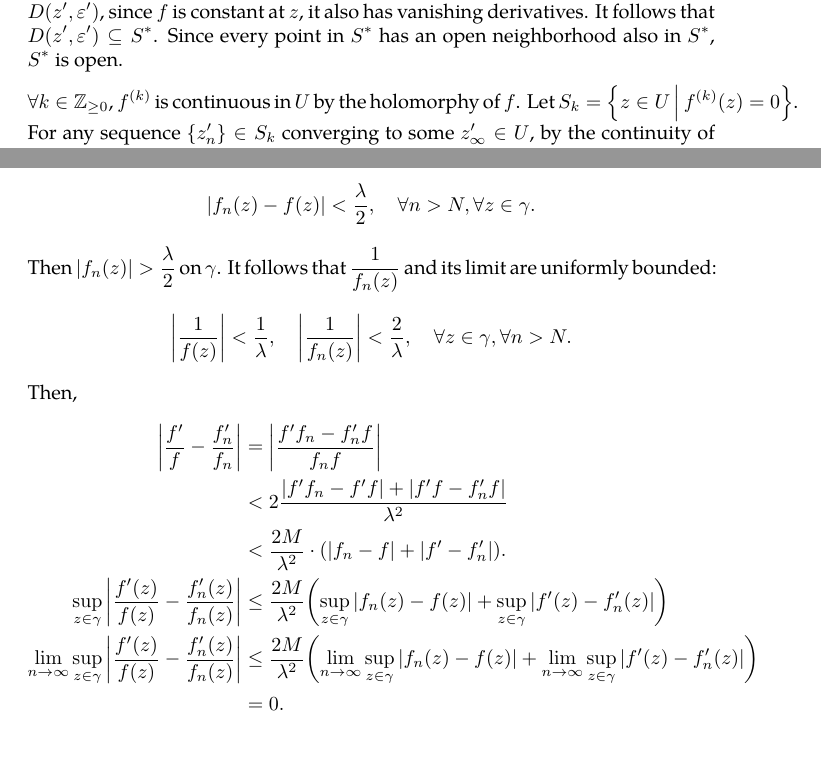
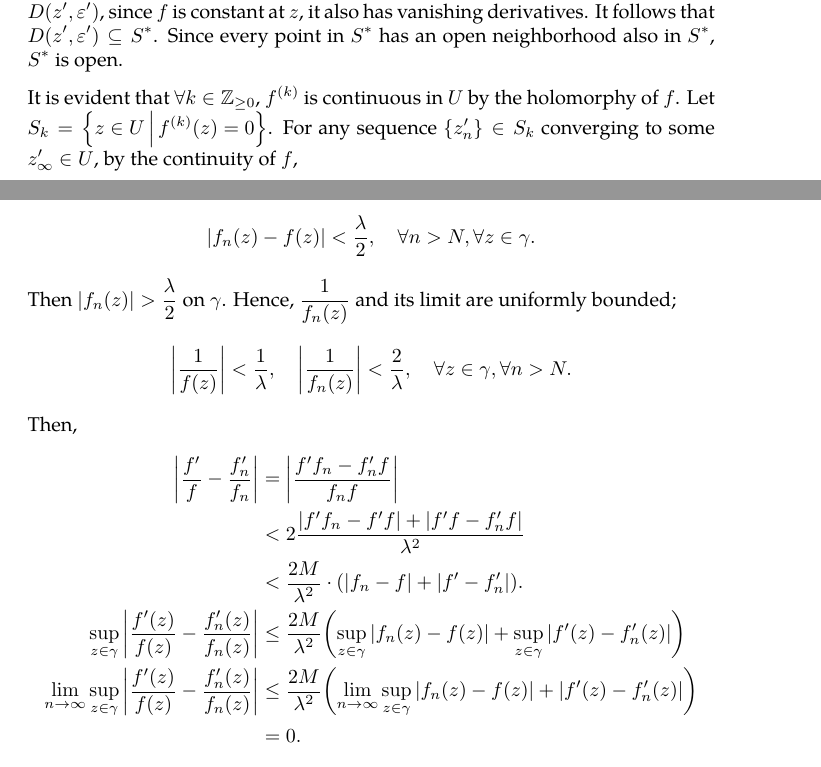
Before and after one commit to slipperking/complex-analysis-latex, a LaTeX document (main.tex): two parts of pages 60 and 63 of 140, joined at a grey line, cut so that both start at the same text. Compiled offline with pdfLaTeX.

Commit message:
overleaf_to_git (Sat Jul 26 11:43:10 2025 -0700): update main.tex from r18549 to r18552

```diff
--- a/main.tex
+++ b/main.tex
@@ -1508,7 +1508,7 @@ We will introduce a fundamental application of Liouville's Theorem (\autoref{thm
 
     Let \(S^*=\cbraces{z\in U}{\forall n\in\mathbb{Z}_{\geq0}, f^{(n)}(z)=0}\). \(\forall z\in D\paren{z_\infty,\varepsilon}\), since \(f(z)\) locally vanishes (and has vanishing derivatives as a consequence), \(D\paren{z_\infty,\varepsilon}\subseteq S^*\). Furthermore, \(\forall z'\in S^*\), \(\exists\varepsilon'>0\) such that \(f(z)\) has a convergent Taylor series with vanishing coefficients on \(D(z',\varepsilon')\subseteq U\). Then \(f\equiv0\) on \(D\paren{z',\varepsilon'}\). Then \(\forall z\in D(z',\varepsilon')\), since \(f\) is constant at \(z\), it also has vanishing derivatives. It follows that \(D(z',\varepsilon')\subseteq S^*\). Since every point in \(S^*\) has an open neighborhood also in \(S^*\), \(S^*\) is open.
 
-    \(\forall k\in\mathbb{Z}_{\geq0}\), \(f^{(k)}\) is continuous in \(U\) by the holomorphy of \(f\). Let \(S_k=\cbraces{z\in U}{f^{(k)}(z)=0}\). For any sequence \(\cbraces{z'_n}\in S_k\) converging to some \(z'_\infty\in U\), by the continuity of \(f\), \[\lim_{n\to\infty} f^{(k)}\paren{z'_n}=f^{(k)}\paren{\lim_{n\to\infty}z'_n}=f^{(k)}\paren{z'_\infty}=0,\] and therefore \(z'_\infty\in S_k\). Thus, \(S_k\) contains all of its accumulation points in \(U\) and is therefore closed in \(U\) (if \(z'_\infty\notin U\), then it is no longer relevant; we are concerned about it being closed within \(U\)). Since \(S^*=\bigcap_{k\in\mathbb{Z}_{\geq0}} S_k\) and each of \(S_k\) is closed in \(U\), \(S^*\) is the intersection of closed sets and consequently closed.
+    It is evident that \(\forall k\in\mathbb{Z}_{\geq0}\), \(f^{(k)}\) is continuous in \(U\) by the holomorphy of \(f\). Let \(S_k=\cbraces{z\in U}{f^{(k)}(z)=0}\). For any sequence \(\cbraces{z'_n}\in S_k\) converging to some \(z'_\infty\in U\), by the continuity of \(f\), \[\lim_{n\to\infty} f^{(k)}\paren{z'_n}=f^{(k)}\paren{\lim_{n\to\infty}z'_n}=f^{(k)}\paren{z'_\infty}=0,\] and therefore \(z'_\infty\in S_k\). Thus, \(S_k\) contains all of its accumulation points in \(U\) and is therefore closed in \(U\) (if \(z'_\infty\notin U\), then it is no longer relevant; we are concerned about it being closed within \(U\)). Since \(S^*=\bigcap_{k\in\mathbb{Z}_{\geq0}} S_k\) and each of \(S_k\) is closed in \(U\), \(S^*\) is the intersection of closed sets and consequently closed.
 
     Since \(S^*\) is nonempty and clopen in the connected set \(U\), \(S^*=U\) (by \autoref{thm:connectedtopologicalspaceclopensets}). It follows that \(f\equiv 0\) on \(U\).
 \end{proof}
@@ -1568,14 +1568,14 @@ This profound result proves that the number of zeros of a holomorphic function e
 
     Since \(\gamma\) does not pass through the zeros of \(f\), \(\exists\lambda>0\) such that \(\forall z\in\gamma\), \(\abs{f(z)}>\lambda\). By the uniform convergence of \(\cbraces{f_n(z)}\), \(\exists N\in\mathbb{N}\) such that
     \[\abs{f_n(z)-f(z)}<\frac{\lambda}{2},\quad\forall n>N,\forall z\in\gamma.\]
-    Then \(\abs{f_n(z)}>\frac{\lambda}{2}\) on \(\gamma\). It follows that \(\frac{1}{f_n(z)}\) and its limit are uniformly bounded: \[\abs{\frac{1}{f(z)}}<\frac{1}{\lambda},\quad\abs{\frac{1}{f_n(z)}}<\frac{2}{\lambda},\quad\forall z\in\gamma,\forall n>N.\]
+    Then \(\abs{f_n(z)}>\frac{\lambda}{2}\) on \(\gamma\). Hence, \(\frac{1}{f_n(z)}\) and its limit are uniformly bounded; \[\abs{\frac{1}{f(z)}}<\frac{1}{\lambda},\quad\abs{\frac{1}{f_n(z)}}<\frac{2}{\lambda},\quad\forall z\in\gamma,\forall n>N.\]
     Then,
     \begin{align*}
         \abs{\frac{f'}{f}-\frac{f'_n}{f_n}}                                               & =\abs{\frac{f'f_n-f'_nf}{f_nf}}                                                                                                           \\
         & <2\frac{\abs{f'f_n-f'f}+\abs{f'f-f'_nf}}{\lambda^2}                                                                                       \\
         & <\frac{2M}{\lambda^2}\cdot\paren{\abs{f_n-f}+\abs{f'-f'_n}}.                                                                              \\
         \sup_{z\in\gamma}\abs{\frac{f'(z)}{f(z)}-\frac{f'_n(z)}{f_n(z)}}                  & \leq\frac{2M}{\lambda^2}\paren{\sup_{z\in\gamma}\abs{f_n(z)-f(z)}+\sup_{z\in\gamma}\abs{f'(z)-f'_n(z)}}                                   \\
-        \lim_{n\to\infty}\sup_{z\in\gamma}\abs{\frac{f'(z)}{f(z)}-\frac{f'_n(z)}{f_n(z)}} & \leq\frac{2M}{\lambda^2}\paren{\lim_{n\to\infty}\sup_{z\in\gamma}\abs{f_n(z)-f(z)}+\lim_{n\to\infty}\sup_{z\in\gamma}\abs{f'(z)-f'_n(z)}} \\
+        \lim_{n\to\infty}\sup_{z\in\gamma}\abs{\frac{f'(z)}{f(z)}-\frac{f'_n(z)}{f_n(z)}} & \leq\frac{2M}{\lambda^2}\paren{\lim_{n\to\infty}\sup_{z\in\gamma}\abs{f_n(z)-f(z)}+\abs{f'(z)-f'_n(z)}} \\
         & =0.
     \end{align*}
     Therefore, \(\frac{f'(z)}{f(z)}\) is uniformly convergent on \(\gamma\). By \autoref{thm:limitintegralswitch}, we can pass the limit through the integral in equation~\eqref{eq:hurwitzsimplecase_argumentprinciple}. Then,
```
